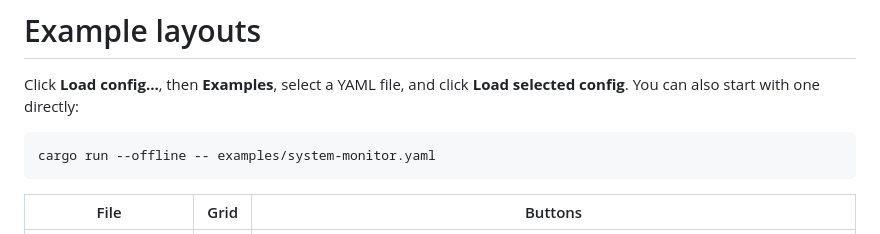
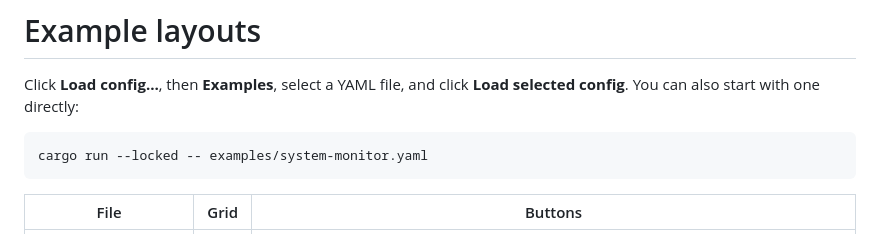
Before and after one commit to cdbierl/rs-button-builder, a Markdown page: examples/README.md, the part around the change. Drawn GitHub-style.

````diff
--- a/examples/README.md
+++ b/examples/README.md
@@ -4,7 +4,7 @@ Click **Load config…**, then **Examples**, select a YAML file, and click
 **Load selected config**. You can also start with one directly:
 
 ```sh
-cargo run --offline -- examples/system-monitor.yaml
+cargo run --locked -- examples/system-monitor.yaml
 ```
 
 | File | Grid | Buttons |
````
Also changed, not shown: README.md (+131 -93 lines), docs/images/button-builder.png (added).
